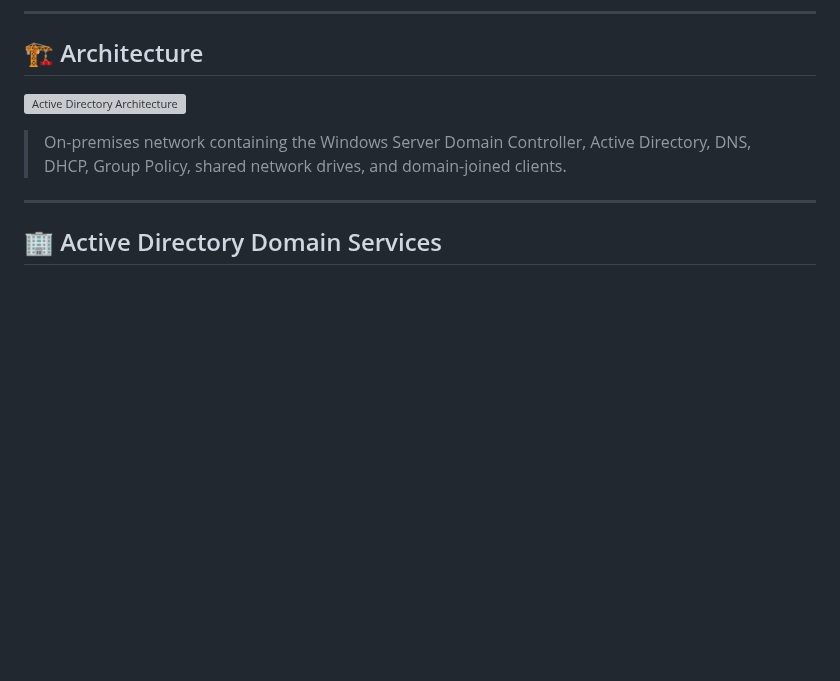
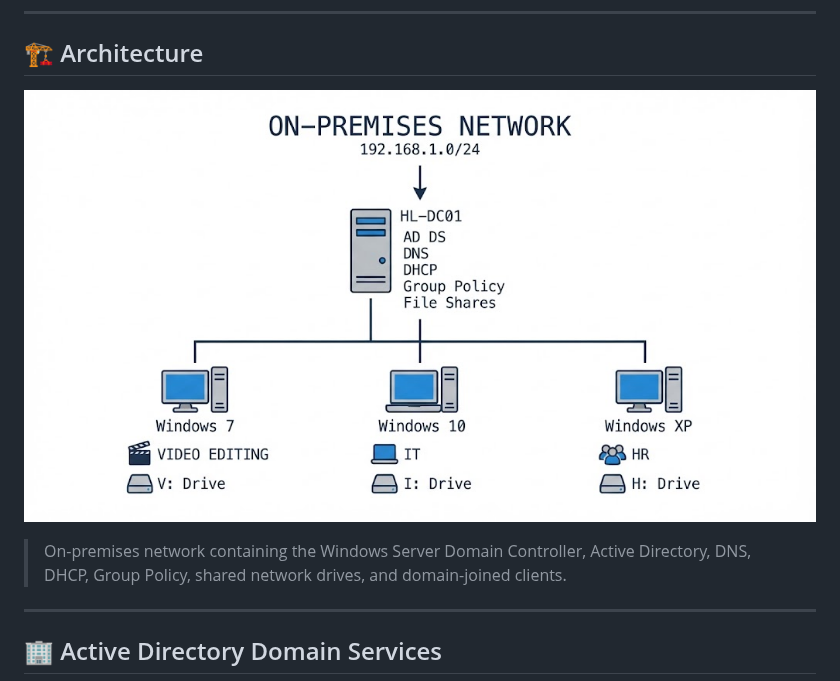
Before and after one commit to darwin642/CLOUD-DEVOPS-HOMELAB, a Markdown page: ad/readme.en.md, the part around the change. Drawn GitHub-style; blank space fills up the shorter version; grey boxes are pictures that could not be loaded.

```diff
--- a/ad/readme.en.md
+++ b/ad/readme.en.md
@@ -23,7 +23,7 @@ The environment was designed to demonstrate how a small organization can central
 
 ## 🏗️ Architecture
 
-![Active Directory Architecture](ad-diagram.jpg)
+![Active Directory Architecture](ad_diagram.jpg)
 
 > On-premises network containing the Windows Server Domain Controller, Active Directory, DNS, DHCP, Group Policy, shared network drives, and domain-joined clients.
 
```
